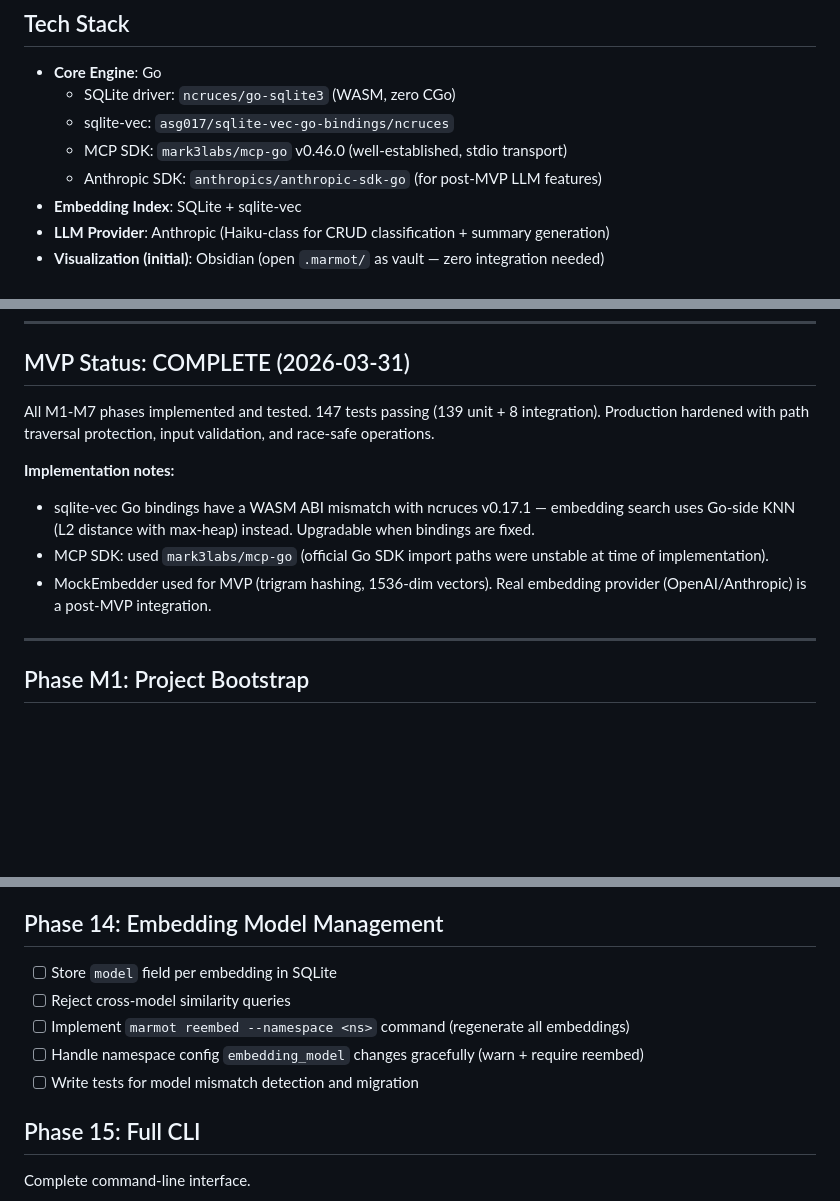
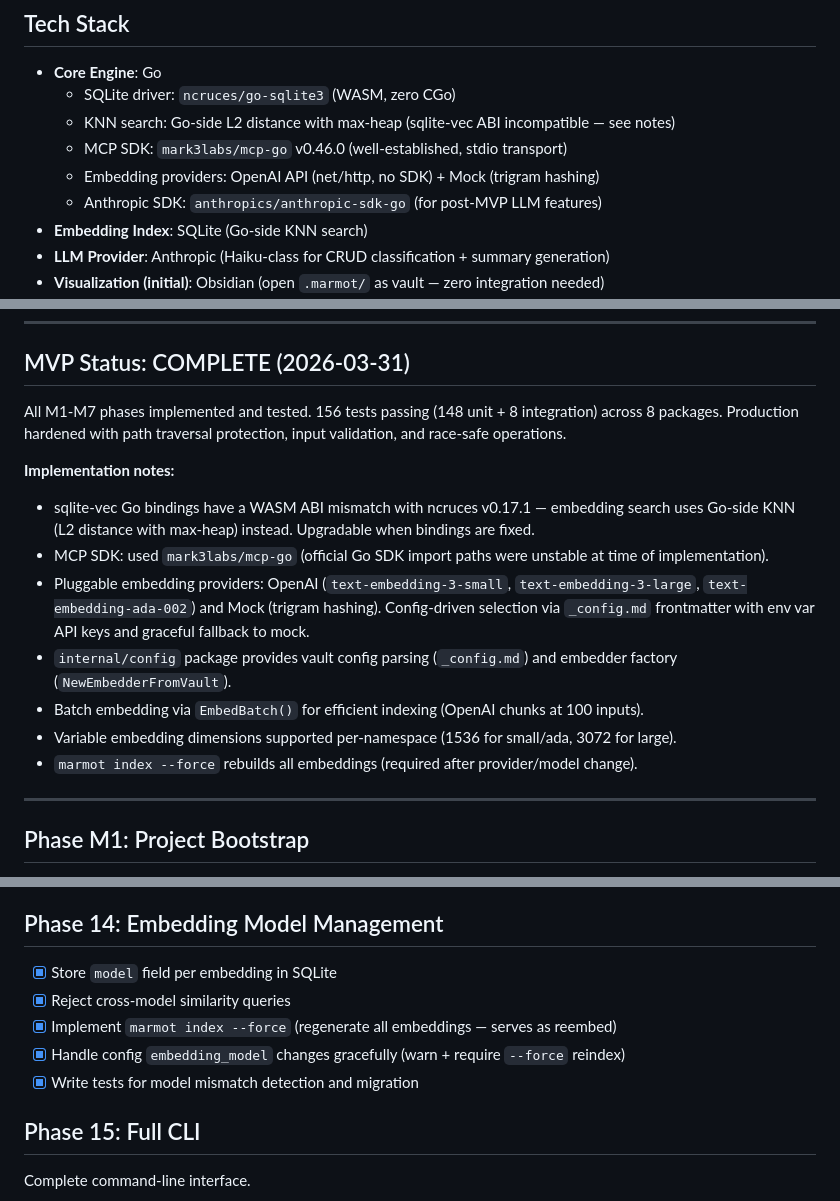
Before and after one commit to Nurozen/context-marmot, a Markdown page: docs/implementation_plan.md, 3 parts joined by grey strips. Rendered like a GitHub page; blank space fills up the shorter version.

```diff
--- a/docs/implementation_plan.md
+++ b/docs/implementation_plan.md
@@ -4,10 +4,11 @@
 
 - **Core Engine**: Go
   - SQLite driver: `ncruces/go-sqlite3` (WASM, zero CGo)
-  - sqlite-vec: `asg017/sqlite-vec-go-bindings/ncruces`
+  - KNN search: Go-side L2 distance with max-heap (sqlite-vec ABI incompatible — see notes)
   - MCP SDK: `mark3labs/mcp-go` v0.46.0 (well-established, stdio transport)
+  - Embedding providers: OpenAI API (net/http, no SDK) + Mock (trigram hashing)
   - Anthropic SDK: `anthropics/anthropic-sdk-go` (for post-MVP LLM features)
-- **Embedding Index**: SQLite + sqlite-vec
+- **Embedding Index**: SQLite (Go-side KNN search)
 - **LLM Provider**: Anthropic (Haiku-class for CRUD classification + summary generation)
 - **Visualization (initial)**: Obsidian (open `.marmot/` as vault — zero integration needed)
 - **Visualization (future)**: TypeScript + Vite web UI (Phase 19), consumes REST/WebSocket API
@@ -47,13 +48,17 @@ Benchmark: agent with ContextMarmot vs agent without, measured on:
 
 ## MVP Status: COMPLETE (2026-03-31)
 
-All M1-M7 phases implemented and tested. 147 tests passing (139 unit + 8 integration).
+All M1-M7 phases implemented and tested. 156 tests passing (148 unit + 8 integration) across 8 packages.
 Production hardened with path traversal protection, input validation, and race-safe operations.
 
 **Implementation notes:**
 - sqlite-vec Go bindings have a WASM ABI mismatch with ncruces v0.17.1 — embedding search uses Go-side KNN (L2 distance with max-heap) instead. Upgradable when bindings are fixed.
 - MCP SDK: used `mark3labs/mcp-go` (official Go SDK import paths were unstable at time of implementation).
-- MockEmbedder used for MVP (trigram hashing, 1536-dim vectors). Real embedding provider (OpenAI/Anthropic) is a post-MVP integration.
+- Pluggable embedding providers: OpenAI (`text-embedding-3-small`, `text-embedding-3-large`, `text-embedding-ada-002`) and Mock (trigram hashing). Config-driven selection via `_config.md` frontmatter with env var API keys and graceful fallback to mock.
+- `internal/config` package provides vault config parsing (`_config.md`) and embedder factory (`NewEmbedderFromVault`).
+- Batch embedding via `EmbedBatch()` for efficient indexing (OpenAI chunks at 100 inputs).
+- Variable embedding dimensions supported per-namespace (1536 for small/ada, 3072 for large).
+- `marmot index --force` rebuilds all embeddings (required after provider/model change).
 
 ---
 
@@ -290,11 +299,11 @@ Co-access frequency tracking. Decay affects traversal priority only.
 
 ## Phase 14: Embedding Model Management
 
-- [ ] Store `model` field per embedding in SQLite
-- [ ] Reject cross-model similarity queries
-- [ ] Implement `marmot reembed --namespace <ns>` command (regenerate all embeddings)
-- [ ] Handle namespace config `embedding_model` changes gracefully (warn + require reembed)
-- [ ] Write tests for model mismatch detection and migration
+- [x] Store `model` field per embedding in SQLite
+- [x] Reject cross-model similarity queries
+- [x] Implement `marmot index --force` (regenerate all embeddings — serves as reembed)
+- [x] Handle config `embedding_model` changes gracefully (warn + require `--force` reindex)
+- [x] Write tests for model mismatch detection and migration
 
 ## Phase 15: Full CLI
 
```
Also changed, not shown: other parts of docs/implementation_plan.md (+99 -95 lines).
